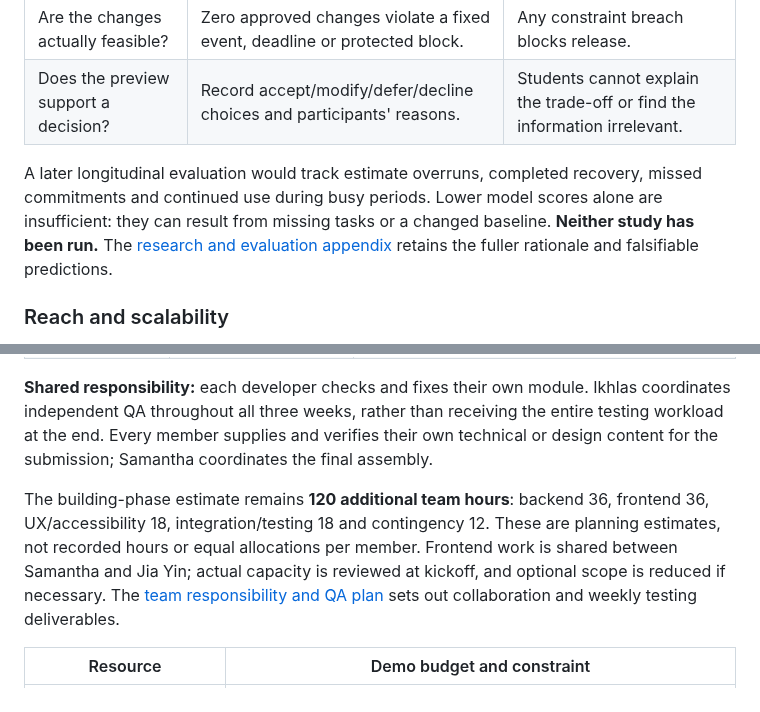
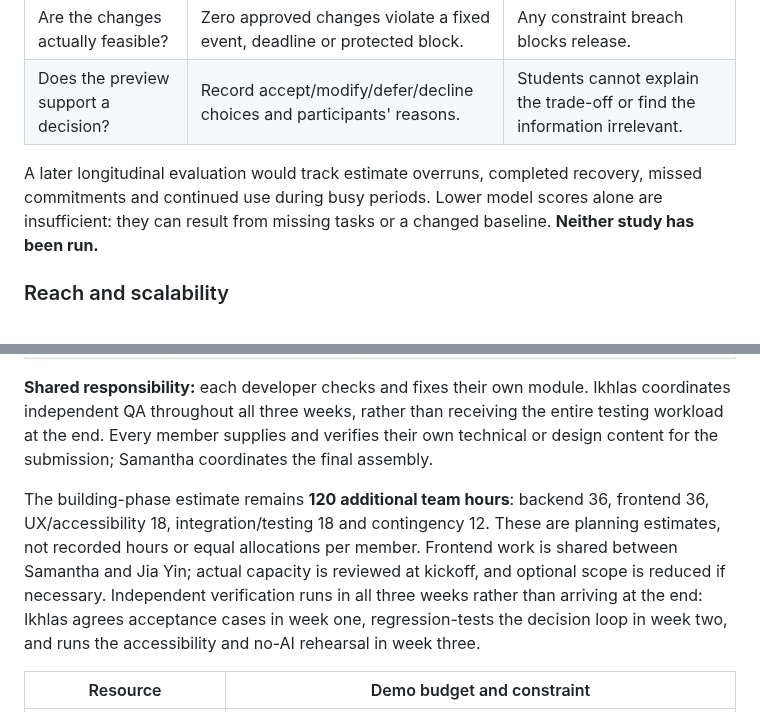
Before and after one commit to scenery9/SODA, a Markdown page: README.md, 2 parts joined by grey strips. Rendered like a GitHub page.

```diff
--- a/README.md
+++ b/README.md
@@ -668,7 +668,7 @@ First, recruit **8 consenting students** who combine coursework with work, leade
 | Are the changes actually feasible? | Zero approved changes violate a fixed event, deadline or protected block. | Any constraint breach blocks release. |
 | Does the preview support a decision? | Record accept/modify/defer/decline choices and participants' reasons. | Students cannot explain the trade-off or find the information irrelevant. |
 
-A later longitudinal evaluation would track estimate overruns, completed recovery, missed commitments and continued use during busy periods. Lower model scores alone are insufficient: they can result from missing tasks or a changed baseline. **Neither study has been run.** The [research and evaluation appendix](docs/EVIDENCE.md) retains the fuller rationale and falsifiable predictions.
+A later longitudinal evaluation would track estimate overruns, completed recovery, missed commitments and continued use during busy periods. Lower model scores alone are insufficient: they can result from missing tasks or a changed baseline. **Neither study has been run.**
 
 ### Reach and scalability
 
@@ -805,7 +805,7 @@ The building-phase responsibilities give each member a defined implementation or
 
 **Shared responsibility:** each developer checks and fixes their own module. Ikhlas coordinates independent QA throughout all three weeks, rather than receiving the entire testing workload at the end. Every member supplies and verifies their own technical or design content for the submission; Samantha coordinates the final assembly.
 
-The building-phase estimate remains **120 additional team hours**: backend 36, frontend 36, UX/accessibility 18, integration/testing 18 and contingency 12. These are planning estimates, not recorded hours or equal allocations per member. Frontend work is shared between Samantha and Jia Yin; actual capacity is reviewed at kickoff, and optional scope is reduced if necessary. The [team responsibility and QA plan](docs/DEMO-AND-VALIDATION.md#implementation-responsibilities) sets out collaboration and weekly testing deliverables.
+The building-phase estimate remains **120 additional team hours**: backend 36, frontend 36, UX/accessibility 18, integration/testing 18 and contingency 12. These are planning estimates, not recorded hours or equal allocations per member. Frontend work is shared between Samantha and Jia Yin; actual capacity is reviewed at kickoff, and optional scope is reduced if necessary. Independent verification runs in all three weeks rather than arriving at the end: Ikhlas agrees acceptance cases in week one, regression-tests the decision loop in week two, and runs the accessibility and no-AI rehearsal in week three.
 
 | Resource | Demo budget and constraint |
 |---|---|
```
Also changed, not shown: other parts of README.md (+5 -5 lines).
